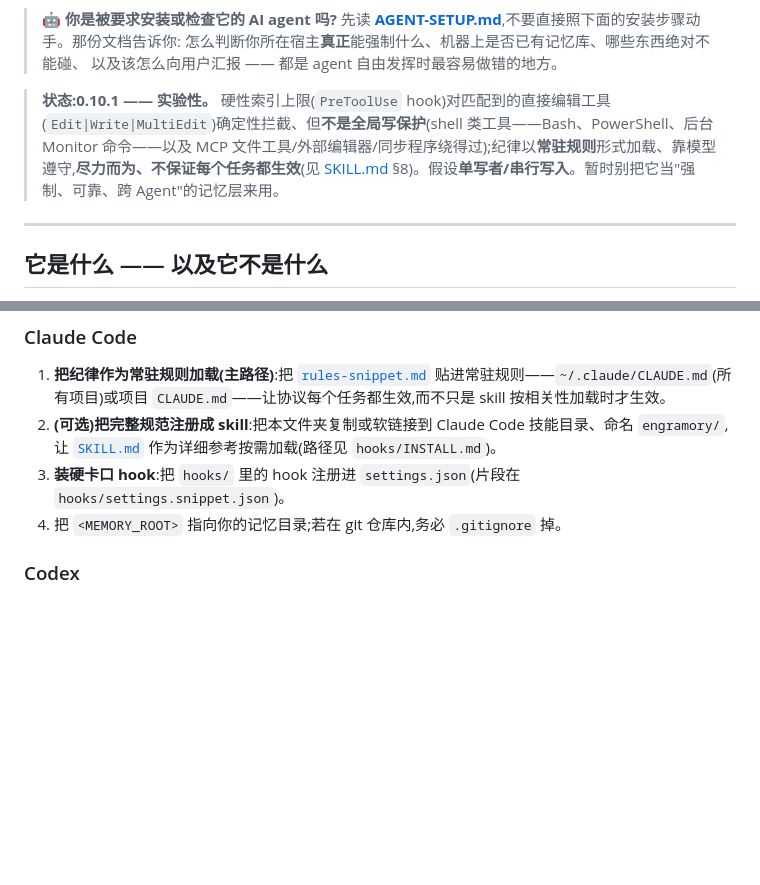
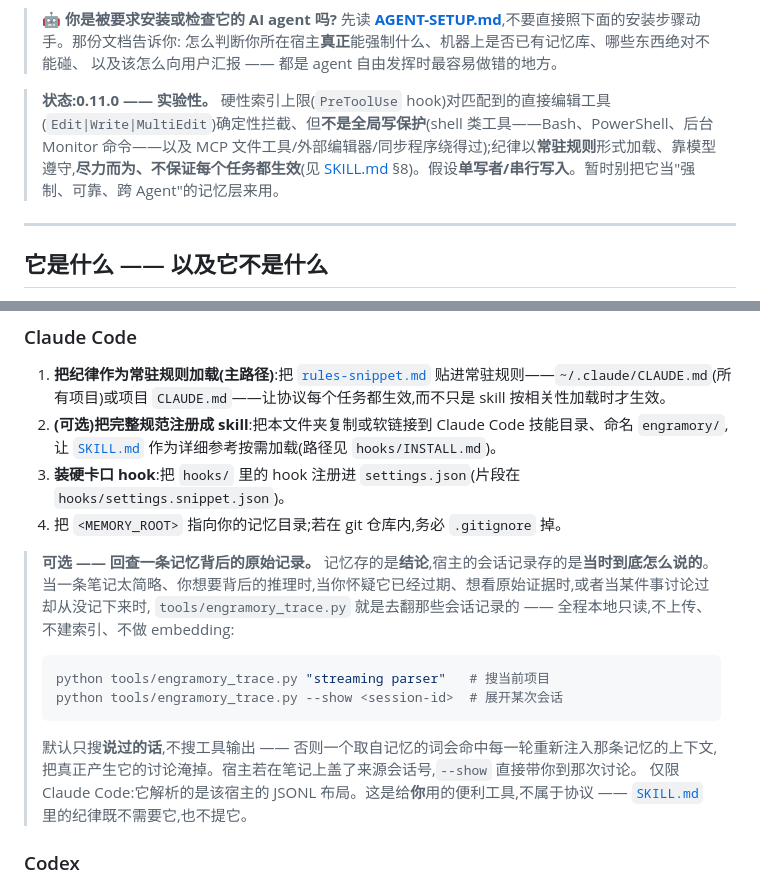
Before and after one commit to tinqiao-oss/engramory, a Markdown page: README.zh-CN.md, 2 parts joined by grey strips. Drawn GitHub-style; blank space fills up the shorter version.

Commit message:
docs: carry 0.11.0 into both Status lines, and mirror the trace note in zh-CN
The version lives in three places with no sync tool — the CHANGELOG heading and
the Status line of each README — and the release commit only moved the first, so
both READMEs still announced 0.10.1 on a 0.11.0 tree.

The zh-CN README was also missing the trace paragraph the English one gained, and
those two drifting apart has bitten this repo before.

Co-Authored-By: Claude Opus 5 <noreply@anthropic.com>

````diff
--- a/README.zh-CN.md
+++ b/README.zh-CN.md
@@ -20,7 +20,7 @@
 > 怎么判断你所在宿主**真正**能强制什么、机器上是否已有记忆库、哪些东西绝对不能碰、
 > 以及该怎么向用户汇报 —— 都是 agent 自由发挥时最容易做错的地方。
 
-> **状态:0.10.1 —— 实验性。** 硬性索引上限(`PreToolUse` hook)对匹配到的直接编辑工具(`Edit|Write|MultiEdit`)确定性拦截、但**不是全局写保护**(shell 类工具——Bash、PowerShell、后台 Monitor 命令——以及 MCP 文件工具/外部编辑器/同步程序绕得过);纪律以**常驻规则**形式加载、靠模型遵守,**尽力而为、不保证每个任务都生效**(见 [SKILL.md](SKILL.md) §8)。假设**单写者/串行写入**。暂时别把它当"强制、可靠、跨 Agent"的记忆层来用。
+> **状态:0.11.0 —— 实验性。** 硬性索引上限(`PreToolUse` hook)对匹配到的直接编辑工具(`Edit|Write|MultiEdit`)确定性拦截、但**不是全局写保护**(shell 类工具——Bash、PowerShell、后台 Monitor 命令——以及 MCP 文件工具/外部编辑器/同步程序绕得过);纪律以**常驻规则**形式加载、靠模型遵守,**尽力而为、不保证每个任务都生效**(见 [SKILL.md](SKILL.md) §8)。假设**单写者/串行写入**。暂时别把它当"强制、可靠、跨 Agent"的记忆层来用。
 
 ---
 
@@ -107,6 +107,20 @@ feedback → 保存持久 reference 指针 → 归档/删除过时或已完成
 2. **(可选)把完整规范注册成 skill**:把本文件夹复制或软链接到 Claude Code 技能目录、命名 `engramory/`,让 [`SKILL.md`](SKILL.md) 作为详细参考按需加载(路径见 `hooks/INSTALL.md`)。
 3. **装硬卡口 hook**:把 `hooks/` 里的 hook 注册进 `settings.json`(片段在 `hooks/settings.snippet.json`)。
 4. 把 `<MEMORY_ROOT>` 指向你的记忆目录;若在 git 仓库内,务必 `.gitignore` 掉。
+
+> **可选 —— 回查一条记忆背后的原始记录。** 记忆存的是**结论**,宿主的会话记录存的是**当时到底怎么说的**。
+> 当一条笔记太简略、你想要背后的推理时,当你怀疑它已经过期、想看原始证据时,或者当某件事讨论过却从没记下来时,
+> `tools/engramory_trace.py` 就是去翻那些会话记录的 —— 全程本地只读,不上传、不建索引、不做 embedding:
+>
+> ```bash
+> python tools/engramory_trace.py "streaming parser"   # 搜当前项目
+> python tools/engramory_trace.py --show <session-id>  # 展开某次会话
+> ```
+>
+> 默认只搜**说过的话**,不搜工具输出 —— 否则一个取自记忆的词会命中每一轮重新注入那条记忆的上下文,
+> 把真正产生它的讨论淹掉。宿主若在笔记上盖了来源会话号,`--show` 直接带你到那次讨论。
+> 仅限 Claude Code:它解析的是该宿主的 JSONL 布局。这是给**你**用的便利工具,不属于协议 ——
+> [`SKILL.md`](SKILL.md) 里的纪律既不需要它,也不提它。
 
 ### Codex
 
````
Also changed, not shown: README.md (+1 -1 lines).
